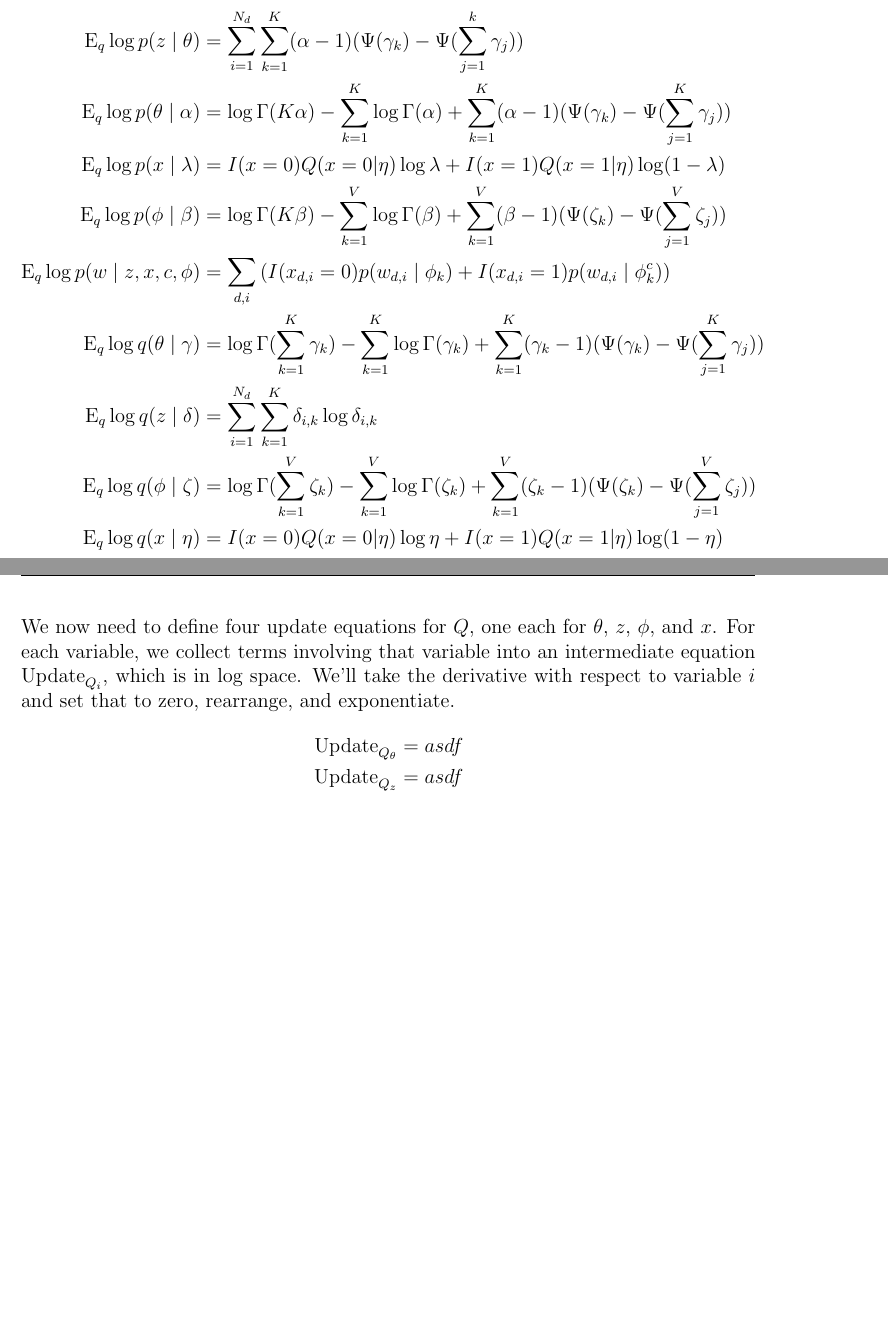
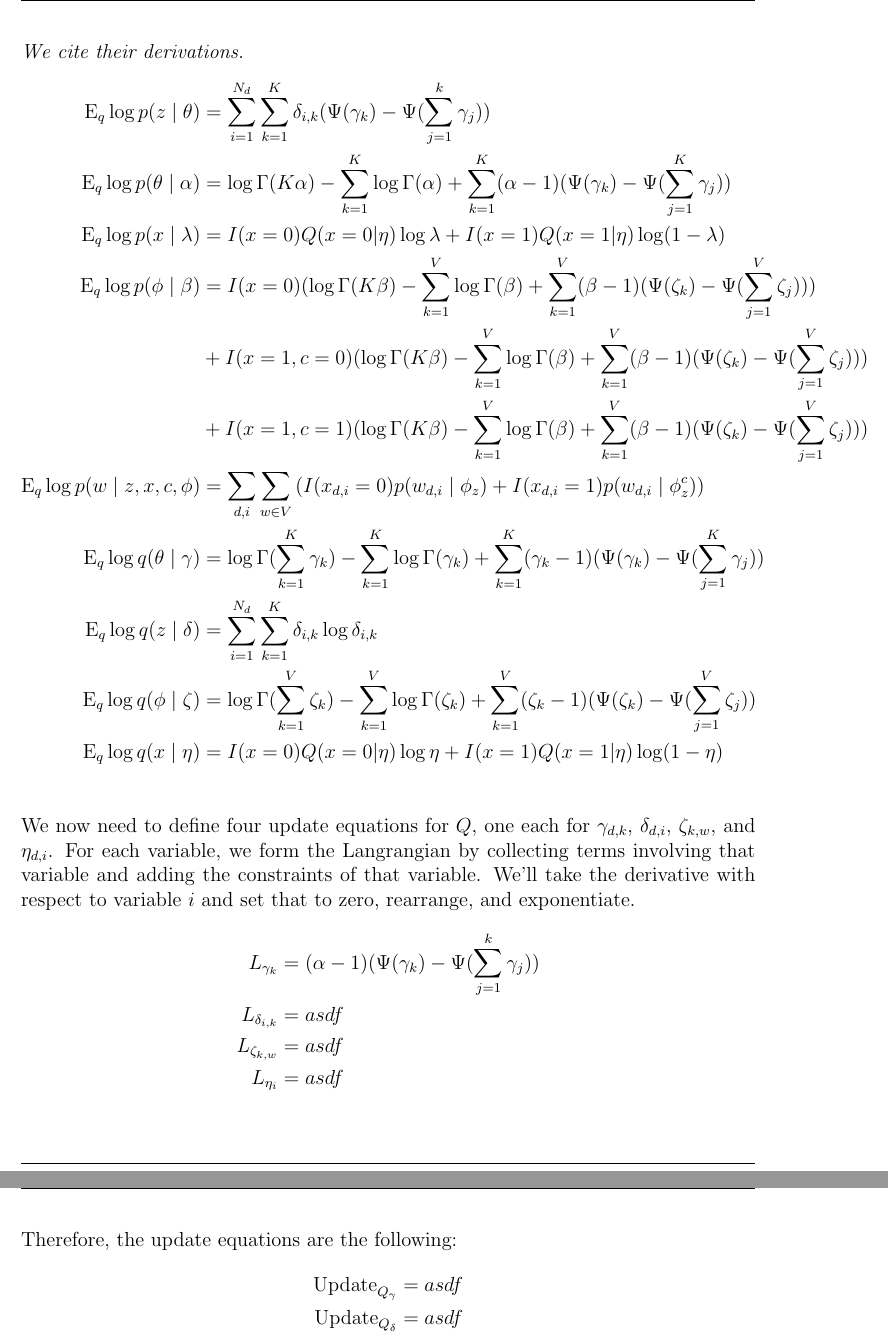
Before and after one commit to themikesmith/mlcd-hw3, a LaTeX document (writeup.tex): two parts of pages 7 and 8 of 8 before the commit and two parts of pages 8 and 9 of 9 after it, joined at a grey line, cut at the place of the change, the shorter picture padded with empty space. Compiled offline with pdfLaTeX.

Commit message:
more variational? not done yet

```diff
--- a/writeup.tex
+++ b/writeup.tex
@@ -245,25 +245,34 @@ F &= \mathrm{E}_q \{\log p(z \mid \theta) + \log p(\theta \mid \alpha) + \log p(
 &+ \log p(w \mid z, x, c, \phi) \\
 &+ \mathrm{E}_q \{ \log q(\theta \mid \gamma) + \sum_d \left( \log q(z \mid \delta) + \log q(\phi \mid \zeta) + \log q(x \mid \eta) \right) \}
 \end{align*}
-Now, we can calculate the individual terms by taking the logarithm of each, also moving the expectation to each term, as the expectation of a sum is the sum of expectations.\\
-\noindent \textit{Note that some of these equations were taken from\\ http://machinelearning.wustl.edu/mlpapers/paper\_files/BleiNJ03.pdf }
+Now, we can calculate the individual terms by taking the logarithm of each, also moving the expectation to each term, as the expectation of a sum is the sum of expectations.  We note that $q(\theta \mid \gamma) \sim \mathrm{Dirichlet}(\gamma)$, $q(z \mid \delta) \sim \mathrm{Multinomial}(\delta)$, $q(\phi \mid \zeta) \sim \mathrm{Dirichlet}(\zeta)$, $q(x \mid \eta) \sim \mathrm{Bernoulli}(\eta)$, and we consider only the update equations given a specific document, as the source did.\\
+\noindent \textit{Note that some of these equations were taken from\\ http://machinelearning.wustl.edu/mlpapers/paper\_files/BleiNJ03.pdf \\ We cite their derivations.}
 \begin{align*}
-\mathrm{E}_q \log p(z \mid \theta) &= \sum\limits_{i=1}^{N_d} \sum\limits_{k=1}^K (\alpha - 1)(\Psi(\gamma_k) - \Psi(\sum_{j=1}^k \gamma_j) ) \\
+\mathrm{E}_q \log p(z \mid \theta) &= \sum\limits_{i=1}^{N_d} \sum\limits_{k=1}^K \delta_{i,k}(\Psi(\gamma_k) - \Psi(\sum_{j=1}^k \gamma_j) ) \\
 \mathrm{E}_q\log p(\theta \mid \alpha) &= \log \Gamma (K \alpha) - \sum\limits_{k=1}^K \log \Gamma(\alpha) + \sum\limits_{k=1}^K (\alpha - 1)(\Psi(\gamma_k) - \Psi(\sum_{j=1}^K \gamma_j) )\\
 \mathrm{E}_q\log p(x \mid \lambda) &= I(x=0) Q(x=0|\eta) \log \lambda + I(x=1) Q(x=1|\eta) \log (1-\lambda) \\
-\mathrm{E}_q\log p(\phi \mid \beta) &= \log \Gamma (K \beta) - \sum\limits_{k=1}^V \log \Gamma(\beta) + \sum\limits_{k=1}^V (\beta - 1)(\Psi(\zeta_k) - \Psi(\sum_{j=1}^V \zeta_j) )\\
-\mathrm{E}_q\log p(w \mid z, x, c, \phi) &= \sum_{d,i} \left( I(x_{d,i} = 0) p(w_{d,i} \mid \phi_k) + I(x_{d,i} = 1) p(w_{d,i} \mid \phi_{k}^{c})  \right)\\
+\mathrm{E}_q\log p(\phi \mid \beta) &= I(x=0)(\log \Gamma (K \beta) - \sum\limits_{k=1}^V \log \Gamma(\beta) + \sum\limits_{k=1}^V (\beta - 1)(\Psi(\zeta_k) - \Psi(\sum_{j=1}^V \zeta_j) ))\\
+&+ I(x=1,c=0)(\log \Gamma (K \beta) - \sum\limits_{k=1}^V \log \Gamma(\beta) + \sum\limits_{k=1}^V (\beta - 1)(\Psi(\zeta_k) - \Psi(\sum_{j=1}^V \zeta_j) ))\\
+&+ I(x=1,c=1)(\log \Gamma (K \beta) - \sum\limits_{k=1}^V \log \Gamma(\beta) + \sum\limits_{k=1}^V (\beta - 1)(\Psi(\zeta_k) - \Psi(\sum_{j=1}^V \zeta_j) ))\\
+\mathrm{E}_q\log p(w \mid z, x, c, \phi) &= \sum_{d,i} \sum_{w \in V} \left( I(x_{d,i} = 0) p(w_{d,i} \mid \phi_z) + I(x_{d,i} = 1) p(w_{d,i} \mid \phi_{z}^{c})  \right)\\
 \mathrm{E}_q\log q(\theta \mid \gamma) &= \log \Gamma (\sum\limits_{k=1}^K \gamma_k) - \sum\limits_{k=1}^K \log \Gamma(\gamma_k) + \sum\limits_{k=1}^K (\gamma_k - 1)(\Psi(\gamma_k) - \Psi(\sum_{j=1}^K \gamma_j) )\\
 \mathrm{E}_q\log q(z \mid \delta) &= \sum\limits_{i=1}^{N_d} \sum\limits_{k=1}^K \delta_{i,k} \log \delta_{i,k} \\
 \mathrm{E}_q\log q(\phi \mid \zeta) &= \log \Gamma (\sum\limits_{k=1}^V \zeta_k) - \sum\limits_{k=1}^V \log \Gamma(\zeta_k) + \sum\limits_{k=1}^V (\zeta_k - 1)(\Psi(\zeta_k) - \Psi(\sum_{j=1}^V \zeta_j) )\\
 \mathrm{E}_q\log q(x \mid \eta) &= I(x=0) Q(x=0|\eta) \log \eta + I(x=1) Q(x=1|\eta) \log (1-\eta) \\
 \end{align*}
-We now need to define four update equations for $Q$, one each for $\theta$, $z$, $\phi$, and $x$.  For each variable, we collect terms involving that variable into an intermediate equation $\mathrm{Update}_{Q_i}$, which is in log space.  We'll take the derivative with respect to variable $i$ and set that to zero, rearrange, and exponentiate.
+We now need to define four update equations for $Q$, one each for $\gamma_{d,k}$, $\delta_{d,i}$, $\zeta_{k,w}$, and $\eta_{d,i}$.  For each variable, we form the Langrangian by collecting terms involving that variable and adding the constraints of that variable.  We'll take the derivative with respect to variable $i$ and set that to zero, rearrange, and exponentiate.
 \begin{align*}
-\mathrm{Update}_{Q_\theta} &= asdf \\
-\mathrm{Update}_{Q_z} &= asdf \\
-\mathrm{Update}_{Q_\phi} &= asdf \\
-\mathrm{Update}_{Q_x} &= asdf
+L_{\gamma_{k}} &= (\alpha - 1)(\Psi(\gamma_k) - \Psi(\sum_{j=1}^k \gamma_j) ) \\
+L_{\delta_{i,k}} &= asdf \\
+L_{\zeta_{k,w}} &= asdf \\
+L_{\eta_{i}} &= asdf
+\end{align*}
+Therefore, the update equations are the following:
+\begin{align*}
+\mathrm{Update}_{Q_\gamma} &= asdf \\
+\mathrm{Update}_{Q_\delta} &= asdf \\
+\mathrm{Update}_{Q_\zeta} &= asdf \\
+\mathrm{Update}_{Q_\eta} &= asdf
 \end{align*}
 
 
```
